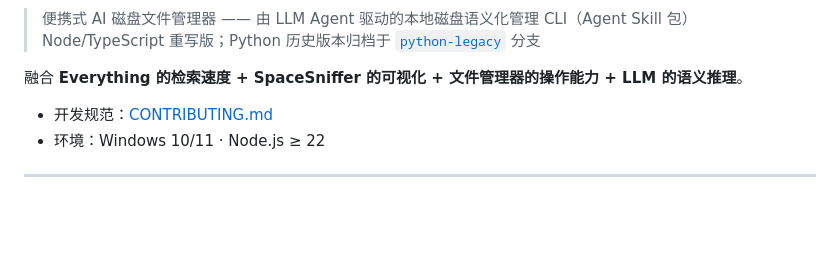
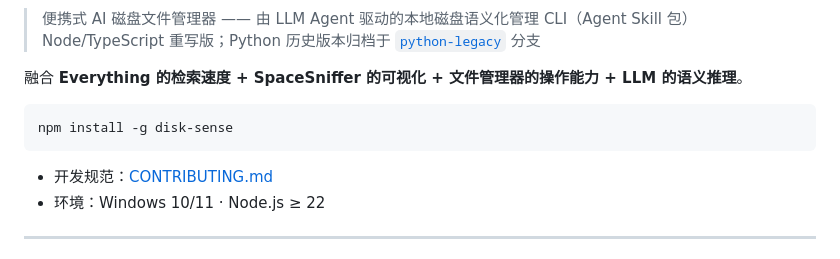
Before and after one commit to Nyaecho/DiskSense, a Markdown page: README.md, the part around one of its changes. Drawn GitHub-style; blank space fills up the shorter version.

Commit message:
docs(readme): 顶部加 npm/CI/平台徽章与一键安装命令

````diff
--- a/README.md
+++ b/README.md
@@ -4,6 +9,10 @@
 > Node/TypeScript 重写版；Python 历史版本归档于 [`python-legacy`](https://github.com/Nyaecho/DiskSense/tree/python-legacy) 分支
 
 融合 **Everything 的检索速度 + SpaceSniffer 的可视化 + 文件管理器的操作能力 + LLM 的语义推理**。
+
+```powershell
+npm install -g disk-sense
+```
 
 - 开发规范：[CONTRIBUTING.md](CONTRIBUTING.md)
 - 环境：Windows 10/11 · Node.js ≥ 22
````
Also changed, not shown: other parts of README.md (+5 -0 lines).
